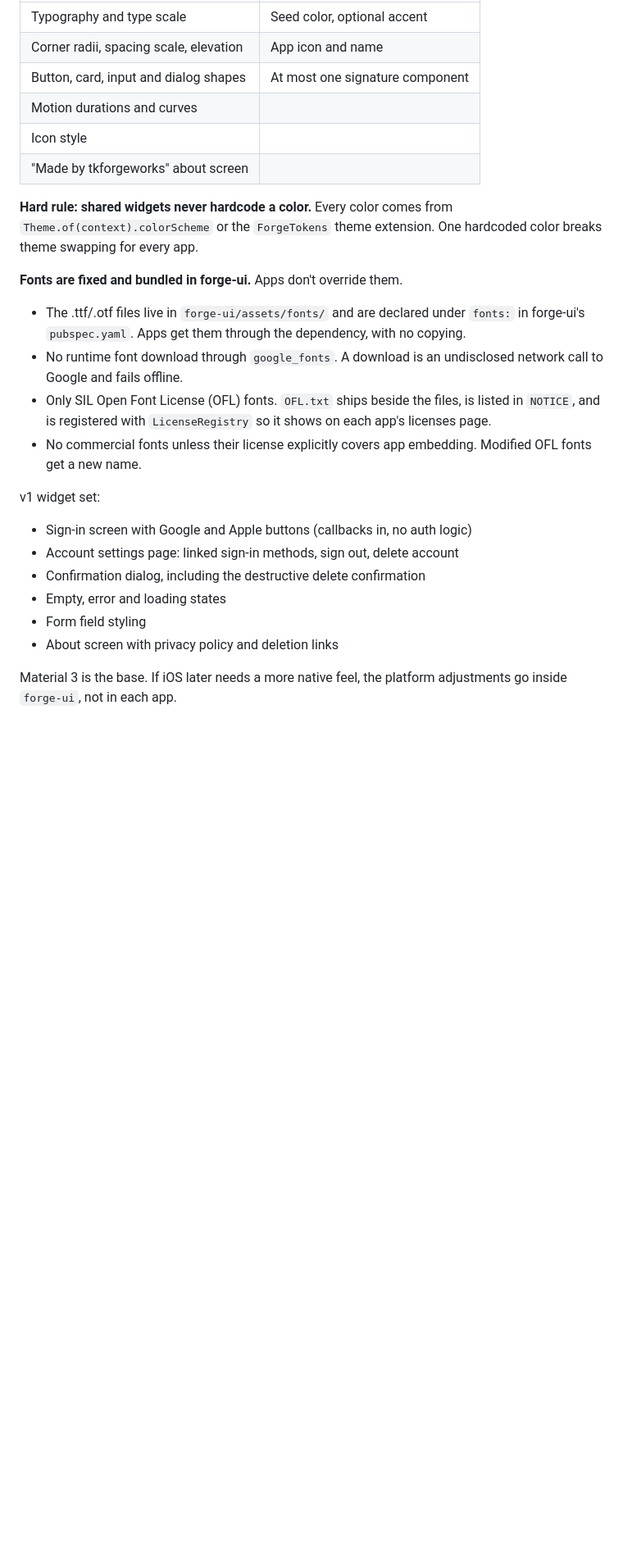
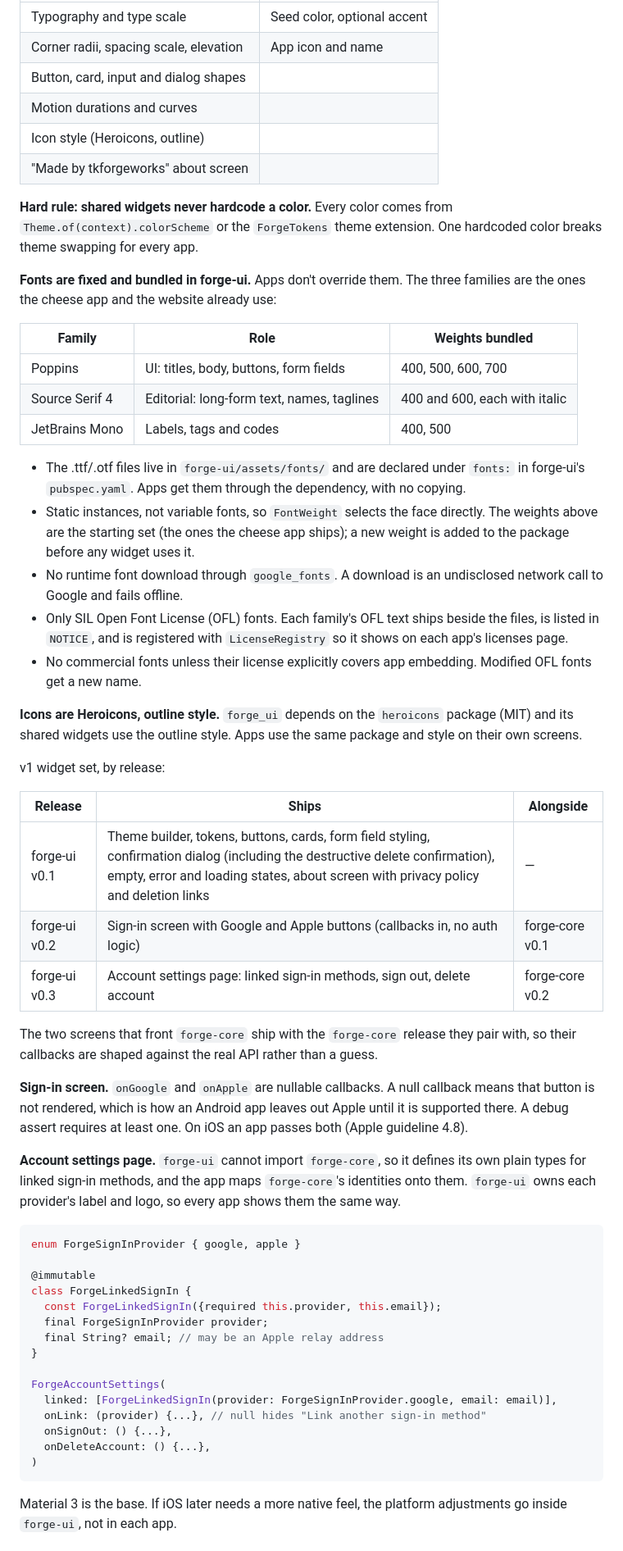
Before and after one commit to tkforgeworks/forge-ui, a Markdown page: docs/forge-ui_forge-core_Shared_Flutter_Packages_Spec.md, the part around one of its changes. Shown at 82% size. Drawn GitHub-style; blank space fills up the shorter version.

Commit message:
Settle the forge-ui spec gaps: fonts, icons, screen timing and screen APIs
Co-Authored-By: Claude Opus 5.5 <noreply@anthropic.com>

````diff
--- a/docs/forge-ui_forge-core_Shared_Flutter_Packages_Spec.md
+++ b/docs/forge-ui_forge-core_Shared_Flutter_Packages_Spec.md
@@ -56,28 +65,60 @@ ThemeData forgeTheme({
 | --- | --- |
 | Typography and type scale | Seed color, optional accent |
 | Corner radii, spacing scale, elevation | App icon and name |
-| Button, card, input and dialog shapes | At most one signature component |
+| Button, card, input and dialog shapes |  |
 | Motion durations and curves |  |
-| Icon style |  |
+| Icon style (Heroicons, outline) |  |
 | "Made by tkforgeworks" about screen |  |
 
 **Hard rule: shared widgets never hardcode a color.** Every color comes from `Theme.of(context).colorScheme` or the `ForgeTokens` theme extension. One hardcoded color breaks theme swapping for every app.
 
-**Fonts are fixed and bundled in forge-ui.** Apps don't override them.
+**Fonts are fixed and bundled in forge-ui.** Apps don't override them. The three families are the ones the cheese app and the website already use:
+
+| Family | Role | Weights bundled |
+| --- | --- | --- |
+| Poppins | UI: titles, body, buttons, form fields | 400, 500, 600, 700 |
+| Source Serif 4 | Editorial: long-form text, names, taglines | 400 and 600, each with italic |
+| JetBrains Mono | Labels, tags and codes | 400, 500 |
 
 - The .ttf/.otf files live in `forge-ui/assets/fonts/` and are declared under `fonts:` in forge-ui's `pubspec.yaml`. Apps get them through the dependency, with no copying.
+- Static instances, not variable fonts, so `FontWeight` selects the face directly. The weights above are the starting set (the ones the cheese app ships); a new weight is added to the package before any widget uses it.
 - No runtime font download through `google_fonts`. A download is an undisclosed network call to Google and fails offline.
-- Only SIL Open Font License (OFL) fonts. `OFL.txt` ships beside the files, is listed in `NOTICE`, and is registered with `LicenseRegistry` so it shows on each app's licenses page.
+- Only SIL Open Font License (OFL) fonts. Each family's OFL text ships beside the files, is listed in `NOTICE`, and is registered with `LicenseRegistry` so it shows on each app's licenses page.
 - No commercial fonts unless their license explicitly covers app embedding. Modified OFL fonts get a new name.
 
-v1 widget set:
+**Icons are Heroicons, outline style.** `forge_ui` depends on the `heroicons` package (MIT) and its shared widgets use the outline style. Apps use the same package and style on their own screens.
 
-- Sign-in screen with Google and Apple buttons (callbacks in, no auth logic)
-- Account settings page: linked sign-in methods, sign out, delete account
-- Confirmation dialog, including the destructive delete confirmation
-- Empty, error and loading states
-- Form field styling
-- About screen with privacy policy and deletion links
+v1 widget set, by release:
+
+| Release | Ships | Alongside |
+| --- | --- | --- |
+| forge-ui v0.1 | Theme builder, tokens, buttons, cards, form field styling, confirmation dialog (including the destructive delete confirmation), empty, error and loading states, about screen with privacy policy and deletion links | — |
+| forge-ui v0.2 | Sign-in screen with Google and Apple buttons (callbacks in, no auth logic) | forge-core v0.1 |
+| forge-ui v0.3 | Account settings page: linked sign-in methods, sign out, delete account | forge-core v0.2 |
+
+The two screens that front `forge-core` ship with the `forge-core` release they pair with, so their callbacks are shaped against the real API rather than a guess.
+
+**Sign-in screen.** `onGoogle` and `onApple` are nullable callbacks. A null callback means that button is not rendered, which is how an Android app leaves out Apple until it is supported there. A debug assert requires at least one. On iOS an app passes both (Apple guideline 4.8).
+
+**Account settings page.** `forge-ui` cannot import `forge-core`, so it defines its own plain types for linked sign-in methods, and the app maps `forge-core`'s identities onto them. `forge-ui` owns each provider's label and logo, so every app shows them the same way.
+
+```dart
+enum ForgeSignInProvider { google, apple }
+
+@immutable
+class ForgeLinkedSignIn {
+  const ForgeLinkedSignIn({required this.provider, this.email});
+  final ForgeSignInProvider provider;
+  final String? email; // may be an Apple relay address
+}
+
+ForgeAccountSettings(
+  linked: [ForgeLinkedSignIn(provider: ForgeSignInProvider.google, email: email)],
+  onLink: (provider) {...}, // null hides "Link another sign-in method"
+  onSignOut: () {...},
+  onDeleteAccount: () {...},
+)
+```
 
 Material 3 is the base. If iOS later needs a more native feel, the platform adjustments go inside `forge-ui`, not in each app.
 
````
Also changed, not shown: other parts of docs/forge-ui_forge-core_Shared_Flutter_Packages_Spec.md (+25 -9 lines).
